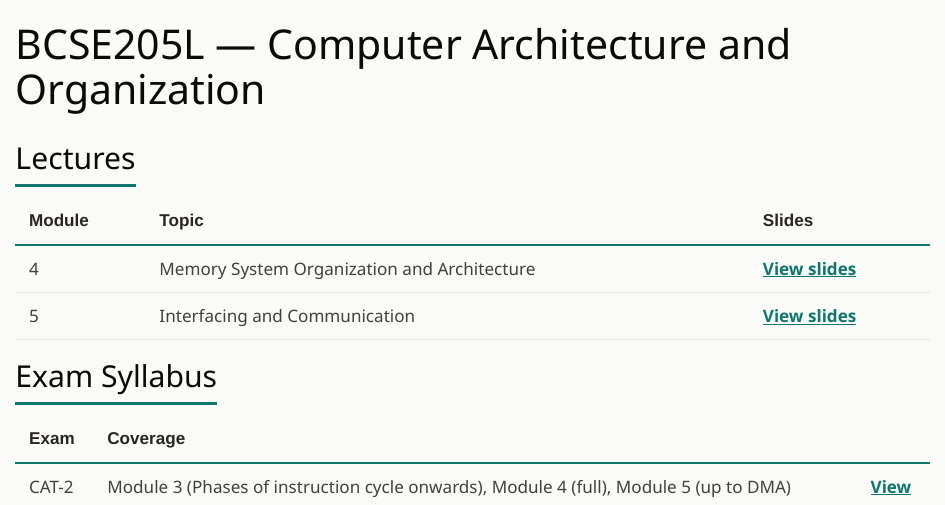
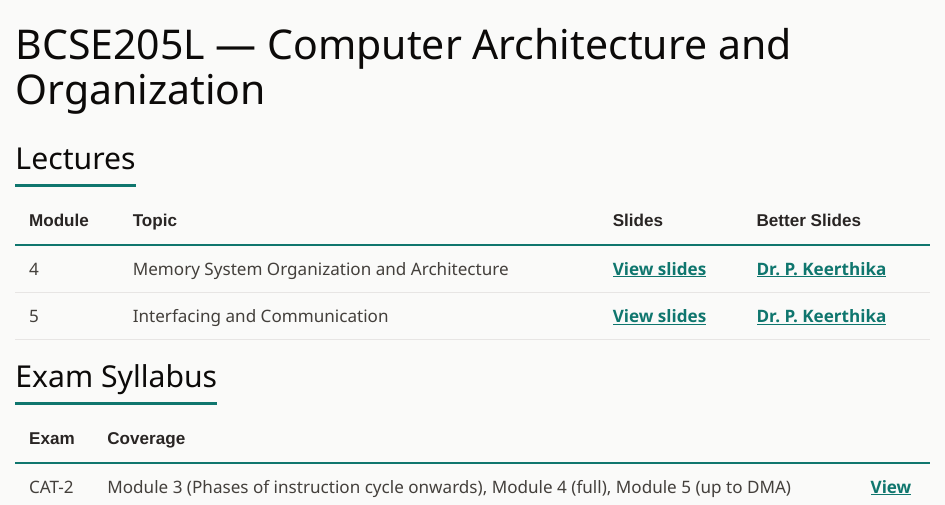
Before and after one commit to justusrk/vit-course-BCSE205L, a Quarto document (index.qmd): the page in a window 1100 px wide, from its top. Rendered offline with R 4.5, knitr and Pandoc in place of Quarto, with nearby package versions.

Commit message:
Add Dr. P. Keerthika reference PDFs for Module 4 and 5
Co-Authored-By: Claude Opus 4.6 <noreply@anthropic.com>

```diff
--- a/_quarto.yml
+++ b/_quarto.yml
@@ -1,6 +1,9 @@
 project:
   type: default
   output-dir: _output
+  resources:
+    - reference/DrPKeerthika-WINSEM2025-26_VL_BCSE205L_00100_TH_2026-03-10_Module4.pdf
+    - reference/DrPKeerthika-WINSEM2025-26_VL_BCSE205L_00100_TH_2026-03-10_Module-5.pdf
   render:
     - index.qmd
     - lectures/*.qmd
--- a/index.qmd
+++ b/index.qmd
@@ -12,14 +12,14 @@ format:
 
 <table>
 <thead>
-<tr><th>Module</th><th>Topic</th><th>Slides</th></tr>
+<tr><th>Module</th><th>Topic</th><th>Slides</th><th>Better Slides</th></tr>
 </thead>
 <tbody>
 <!-- <tr><td>1</td><td>Introduction to Computer Architecture and Organization</td><td><a href="lectures/M1-intro-architecture.html">View slides</a></td></tr> -->
 <!-- <tr><td>2</td><td>Data Representation and Computer Arithmetic</td><td><a href="lectures/M2-data-representation-arithmetic.html">View slides</a></td></tr> -->
 <!-- <tr><td>3</td><td>Instruction Sets and Control Unit</td><td><a href="lectures/M3-instruction-sets-control.html">View slides</a></td></tr> -->
-<tr><td>4</td><td>Memory System Organization and Architecture</td><td><a href="lectures/M4-memory-systems.html">View slides</a></td></tr>
-<tr><td>5</td><td>Interfacing and Communication</td><td><a href="lectures/M5-interfacing-communication.html">View slides</a></td></tr>
+<tr><td>4</td><td>Memory System Organization and Architecture</td><td><a href="lectures/M4-memory-systems.html">View slides</a></td><td><a href="reference/DrPKeerthika-WINSEM2025-26_VL_BCSE205L_00100_TH_2026-03-10_Module4.pdf">Dr. P. Keerthika</a></td></tr>
+<tr><td>5</td><td>Interfacing and Communication</td><td><a href="lectures/M5-interfacing-communication.html">View slides</a></td><td><a href="reference/DrPKeerthika-WINSEM2025-26_VL_BCSE205L_00100_TH_2026-03-10_Module-5.pdf">Dr. P. Keerthika</a></td></tr>
 <!-- <tr><td>6</td><td>Subsystems</td><td><a href="lectures/M6-subsystems.html">View slides</a></td></tr> -->
 <!-- <tr><td>7</td><td>High Performance Processors</td><td><a href="lectures/M7-high-performance-processors.html">View slides</a></td></tr> -->
 <!-- <tr><td>8</td><td>Contemporary Issues</td><td><a href="lectures/M8-contemporary-issues.html">View slides</a></td></tr> -->
```
Also changed, not shown: 2 other files.
